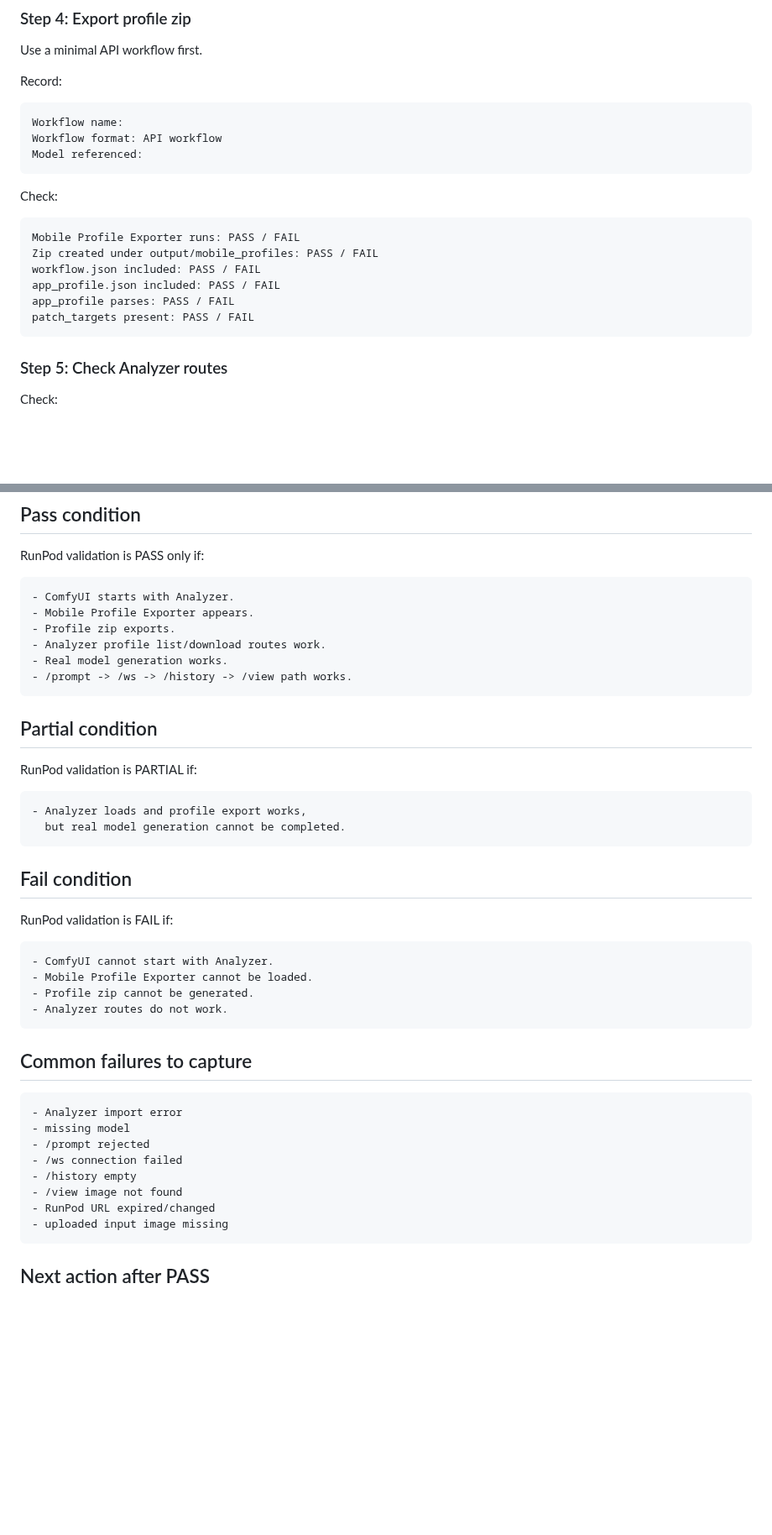
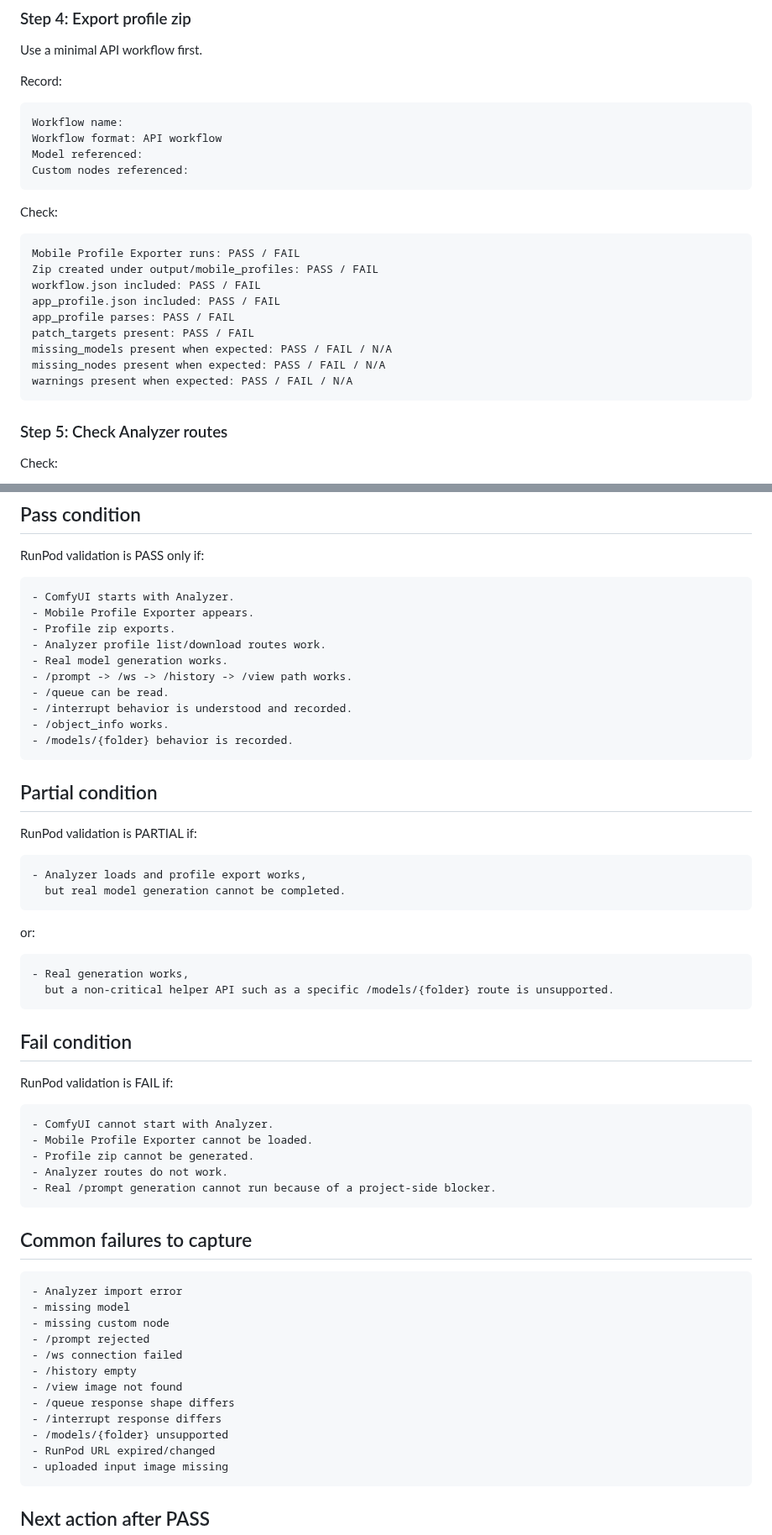
Before and after one commit to popchami/comfyui-mobile-system, a Markdown page: docs/mobile-system/RUNPOD_VALIDATION_RUNBOOK.md, 2 parts joined by grey strips. Shown at 84% size. Drawn GitHub-style; blank space fills up the shorter version.

````diff
--- a/docs/mobile-system/RUNPOD_VALIDATION_RUNBOOK.md
+++ b/docs/mobile-system/RUNPOD_VALIDATION_RUNBOOK.md
@@ -117,6 +136,7 @@ Record:
 Workflow name:
 Workflow format: API workflow
 Model referenced:
+Custom nodes referenced:
 ```
 
 Check:
@@ -128,6 +148,9 @@ workflow.json included: PASS / FAIL
 app_profile.json included: PASS / FAIL
 app_profile parses: PASS / FAIL
 patch_targets present: PASS / FAIL
+missing_models present when expected: PASS / FAIL / N/A
+missing_nodes present when expected: PASS / FAIL / N/A
+warnings present when expected: PASS / FAIL / N/A
 ```
 
 ### Step 5: Check Analyzer routes
@@ -198,6 +255,10 @@ RunPod validation is PASS only if:
 - Analyzer profile list/download routes work.
 - Real model generation works.
 - /prompt -> /ws -> /history -> /view path works.
+- /queue can be read.
+- /interrupt behavior is understood and recorded.
+- /object_info works.
+- /models/{folder} behavior is recorded.
 ```
 
 ## Partial condition
@@ -209,6 +270,13 @@ RunPod validation is PARTIAL if:
   but real model generation cannot be completed.
 ```
 
+or:
+
+```text
+- Real generation works,
+  but a non-critical helper API such as a specific /models/{folder} route is unsupported.
+```
+
 ## Fail condition
 
 RunPod validation is FAIL if:
@@ -218,6 +286,7 @@ RunPod validation is FAIL if:
 - Mobile Profile Exporter cannot be loaded.
 - Profile zip cannot be generated.
 - Analyzer routes do not work.
+- Real /prompt generation cannot run because of a project-side blocker.
 ```
 
 ## Common failures to capture
@@ -225,10 +294,14 @@ RunPod validation is FAIL if:
 ```text
 - Analyzer import error
 - missing model
+- missing custom node
 - /prompt rejected
 - /ws connection failed
 - /history empty
 - /view image not found
+- /queue response shape differs
+- /interrupt response differs
+- /models/{folder} unsupported
 - RunPod URL expired/changed
 - uploaded input image missing
 ```
````
Also changed, not shown: other parts of docs/mobile-system/RUNPOD_VALIDATION_RUNBOOK.md (+56 -3 lines).
